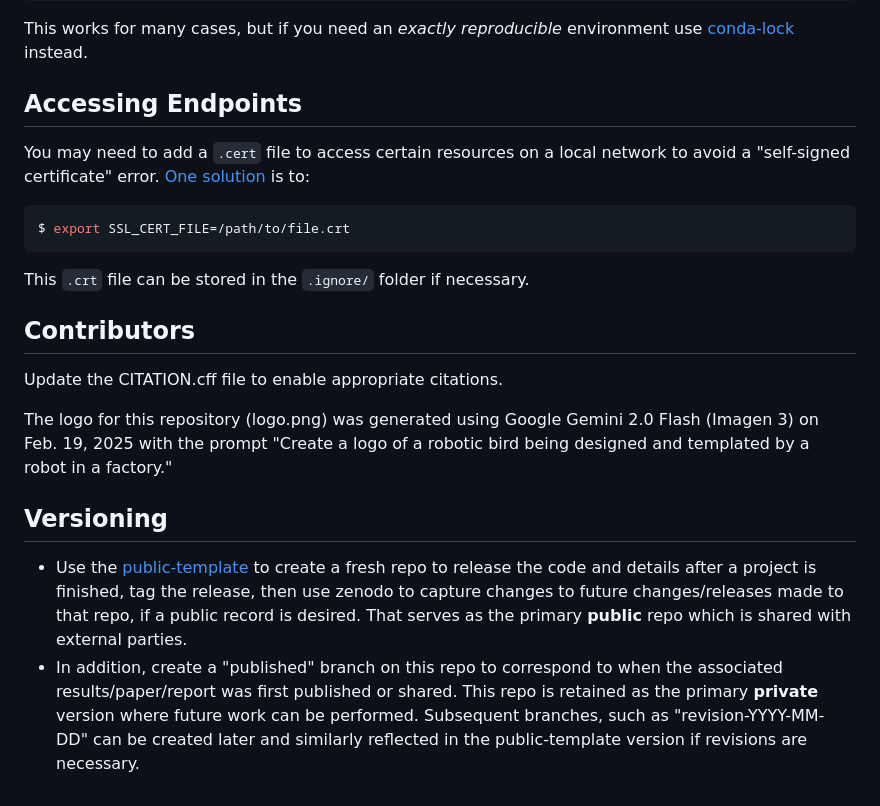
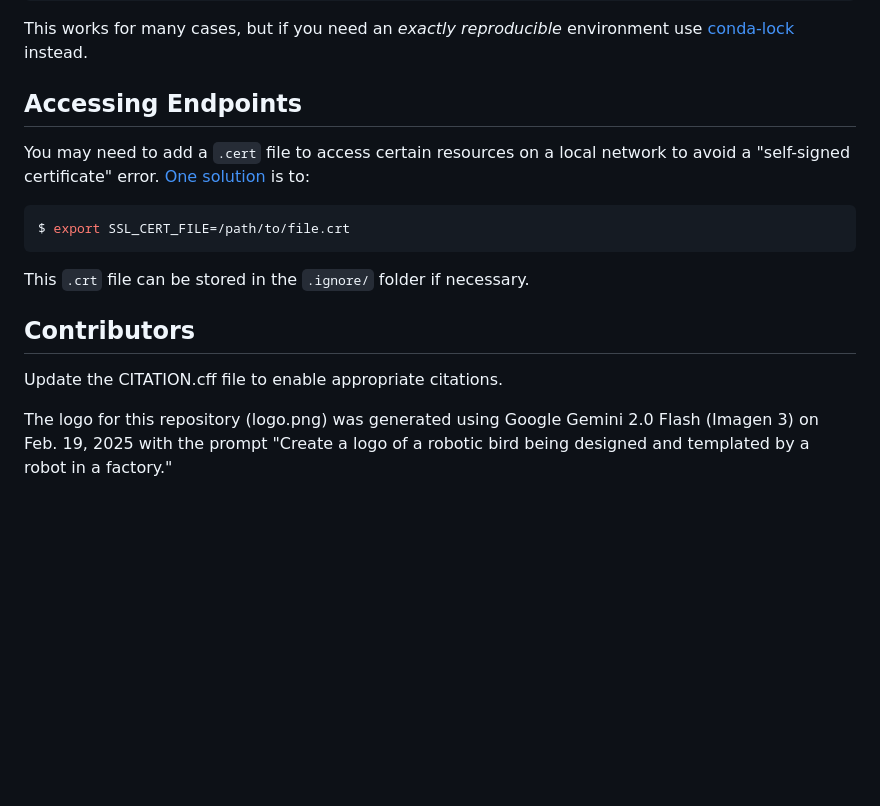
Before and after one commit to mahynski/template-conda-project, a Markdown page: README.md, the part around the change printed below. Drawn GitHub-style; blank space fills up the shorter version.

```diff
--- a/README.md
+++ b/README.md
@@ -62,8 +62,8 @@ $ conda env create -f environment.yml
 
 This works for many cases, but if you need an *exactly reproducible* environment use [conda-lock](https://github.com/conda/conda-lock) instead.
 
-Accessing Endpoints
----
+## Accessing Endpoints
+
 You may need to add a `.cert` file to access certain resources on a local network to avoid a "self-signed certificate" error.  [One solution](https://gist.github.com/anhldbk/8ef2d465152dd4b31429725f4534603f) is to:
 
 ~~~bash
@@ -72,15 +72,8 @@ $ export SSL_CERT_FILE=/path/to/file.crt
 
 This `.crt` file can be stored in the `.ignore/` folder if necessary.
 
-Contributors
----
+## Contributors
 
 Update the CITATION.cff file to enable appropriate citations.
 
 The logo for this repository (logo.png) was generated using Google Gemini 2.0 Flash (Imagen 3) on Feb. 19, 2025 with the prompt "Create a logo of a robotic bird being designed and templated by a robot in a factory."
-
-Versioning
----
-
-* Use the [public-template](https://github.com/mahynski/public-template) to create a fresh repo to release the code and details after a project is finished, tag the release, then use zenodo to capture changes to future changes/releases made to that repo, if a public record is desired. That serves as the primary **public** repo which is shared with external parties.
-* In addition, create a "published" branch on this repo to correspond to when the associated results/paper/report was first published or shared. This repo is retained as the primary **private** version where future work can be performed. Subsequent branches, such as "revision-YYYY-MM-DD" can be created later and similarly reflected in the public-template version if revisions are necessary.
```
Also changed, not shown: other parts of README.md (+20 -20 lines).
